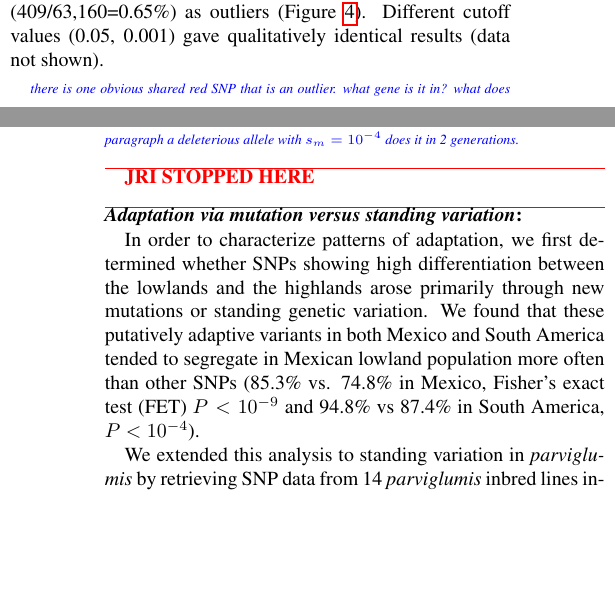
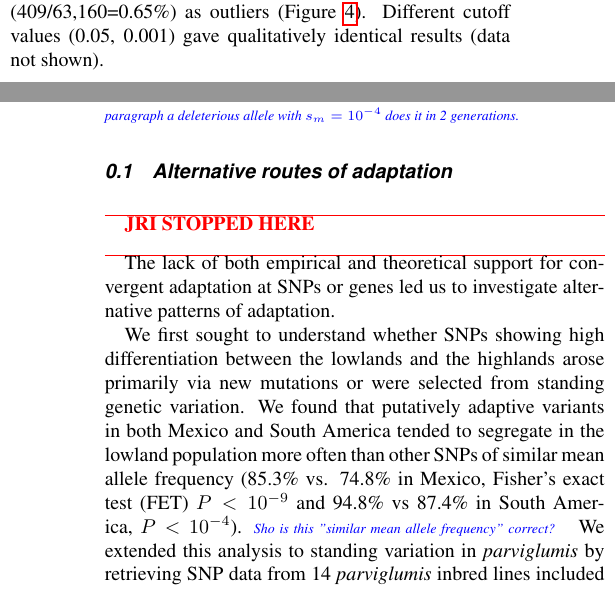
Before and after one commit to lepisorus/hilo_paper, a LaTeX document (HighLow.tex, which reads results.tex): two parts of the columns of pages 7 and 9 of 26, joined at a grey line, cut so that both start at the same text, the shorter picture padded with empty space. Compiled offline with pdfLaTeX.

Commit message:
minor edits

```diff
--- a/results.tex
+++ b/results.tex
@@ -125,8 +125,6 @@ We chose $P<0.01$ as an arbitrary cut-off for significant differentiation betwee
   \end{center}
 \end{figure}
 %%%%%%%%%%%%%%%%%%%%%%%%%%%%%%%%%%%%%%%%%% FIGURE
-%
-\jri{there is one obvious shared red SNP that is an outlier. what gene is it in? what does that gene do? anything we want to mention in the discussion? I suspect a reviewer will ask.}
 
 \subsection*{Patterns of adaptation}
 
@@ -187,19 +185,14 @@ Finally, a coalescent approach allows us to also estimate the distance travelled
 %Of course, this is under an equilibrium population model; and maize reached the Andean highlands only around 4,000 years ago.
 %Nonetheless, this suggests that even highland-adapted alleles that are merely neutral in the lowlands would have difficulty moving between the Mexican and Andean highlands in a few thousand generations.
 
+\subsection{Alternative routes of adaptation}
+
 \jristop
 
-\subsubsection{Adaptation via mutation versus standing variation}
+The lack of both empirical and theoretical support for convergent adaptation at SNPs or genes led us to investigate alternative patterns of adaptation.
 
-In order to characterize patterns of adaptation, we first determined whether SNPs showing high differentiation between the lowlands and the highlands arose primarily through new mutations or standing genetic variation.
-We found that these putatively adaptive variants in both Mexico and South America tended to segregate in Mexican lowland population more often than other SNPs (85.3\% vs. 74.8\% in Mexico, Fisher's exact test (FET) {$P < 10^{-9}$ and 94.8\% vs 87.4\% in South America,  $P< 10^{-4}$).
-
-%\plr{``segregate in'' -- are these percentages of SNPs that are polymorphic (as opposed to fixed for either allele) in the relevant population?}
-%\st{yes. No fixed allele between Mexico and S. America}
-%\plr{I don't think I understand.  I'd expect SNPs with high frequency differences between high and lowland to have different chances of polymorphism in lowland populations, somehow.  Why is this meaningful?}
-%\jri{agree with peter here. high fst SNPs will have higher mean freq. in maize (avg. between highland and lowland). higher mean freq == older, more likely to be found polymorphic in teosinte. perhaps we should either drop this or reassess taking into account allele freq? same is true for lowland comparison: under neutrality higher freq in highland -> higher freq in lowland and higher fst.}
-%\st{In the new ver., P-values are calculated, taking mean freq into account.  So, is it ok?}
-
+We first sought to understand whether SNPs showing high differentiation between the lowlands and the highlands arose primarily via new mutations or were selected from standing genetic variation.
+We found that putatively adaptive variants in both Mexico and South America tended to segregate in the lowland population more often than other SNPs of similar mean allele frequency (85.3\% vs. 74.8\% in Mexico, Fisher's exact test (FET) {$P < 10^{-9}$ and 94.8\% vs 87.4\% in South America,  $P< 10^{-4}$).  \jri{Sho is this "similar mean allele frequency" correct?}
 We extended this analysis to standing variation in \emph{parviglumis} by retrieving SNP data from 14 \emph{parviglumis} inbred lines included in the Hapmap v2 data set, using only SNPs with $n\geq10$ \cite[]{Chia_2012_22660545,Hufford_2012_22660546}.
 Again we found that putatively adaptive variants were more likely to be polymorphic in \emph{parviglumis} (78.3\% vs. 72.2\% in Mexico, FET {$P < 0.01$ and 80.2\% vs 72.8\% in South America,  $P< 0.01$).
 These results suggest that maize adaptation to high elevation has largely made use of standing genetic variation.
```
Also changed, not shown: intro.tex (+1 -1 lines).
